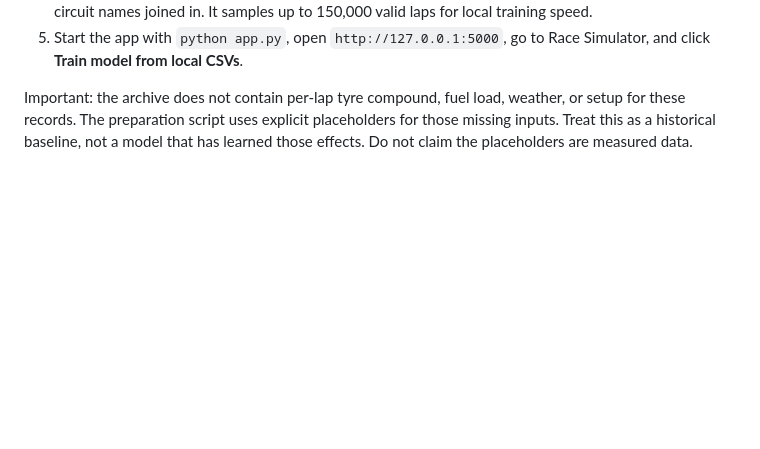
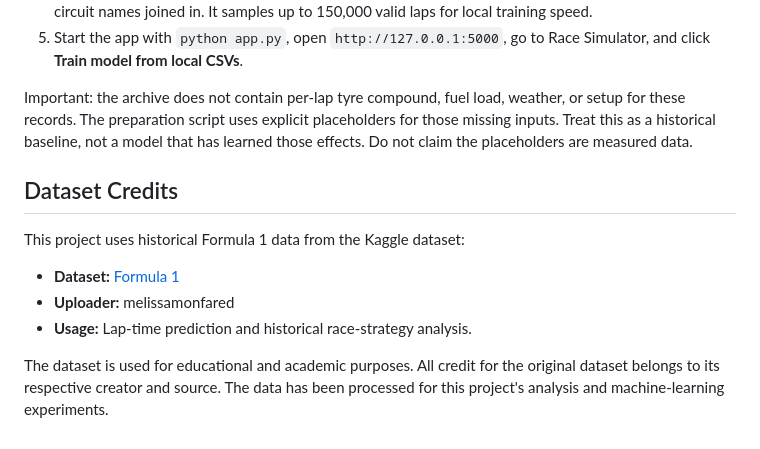
Before and after one commit to shresth70/F1-Predictive-Race-Engineer, a Markdown page: README.md, the part around the change. Drawn GitHub-style; blank space fills up the shorter version.

Commit message:
Add dataset credits for Formula 1 data
Added dataset credits section with source information.

```diff
--- a/README.md
+++ b/README.md
@@ -78,3 +78,13 @@ Training uses a RandomForestRegressor with a held-out 20% random test split. Thi
 5. Start the app with `python app.py`, open `http://127.0.0.1:5000`, go to Race Simulator, and click **Train model from local CSVs**.
 
 Important: the archive does not contain per-lap tyre compound, fuel load, weather, or setup for these records. The preparation script uses explicit placeholders for those missing inputs. Treat this as a historical baseline, not a model that has learned those effects. Do not claim the placeholders are measured data.
+
+## Dataset Credits
+
+This project uses historical Formula 1 data from the Kaggle dataset:
+
+- **Dataset:** [Formula 1](https://www.kaggle.com/datasets/melissamonfared/formula-1)
+- **Uploader:** melissamonfared
+- **Usage:** Lap-time prediction and historical race-strategy analysis.
+
+The dataset is used for educational and academic purposes. All credit for the original dataset belongs to its respective creator and source. The data has been processed for this project's analysis and machine-learning experiments.
```
